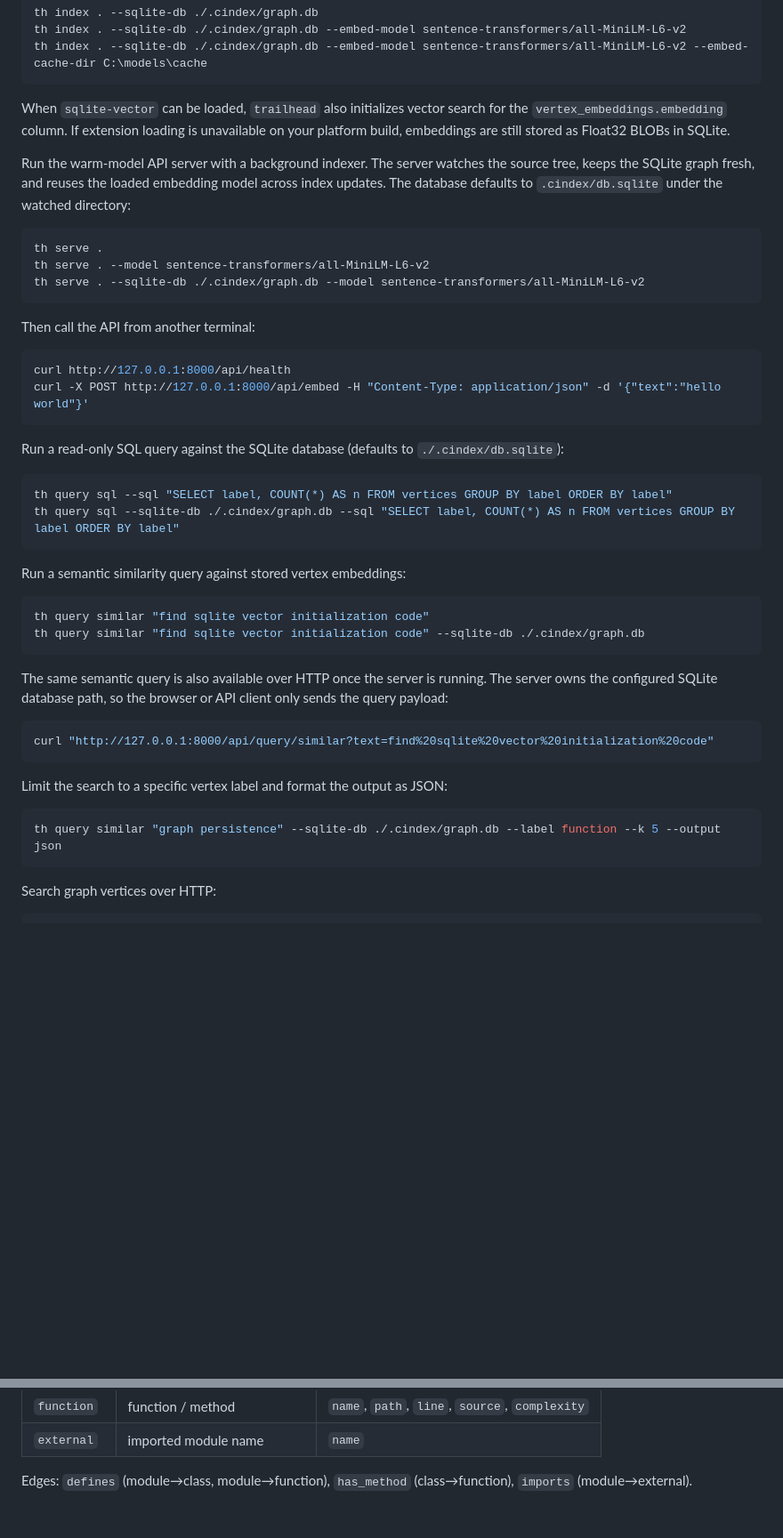
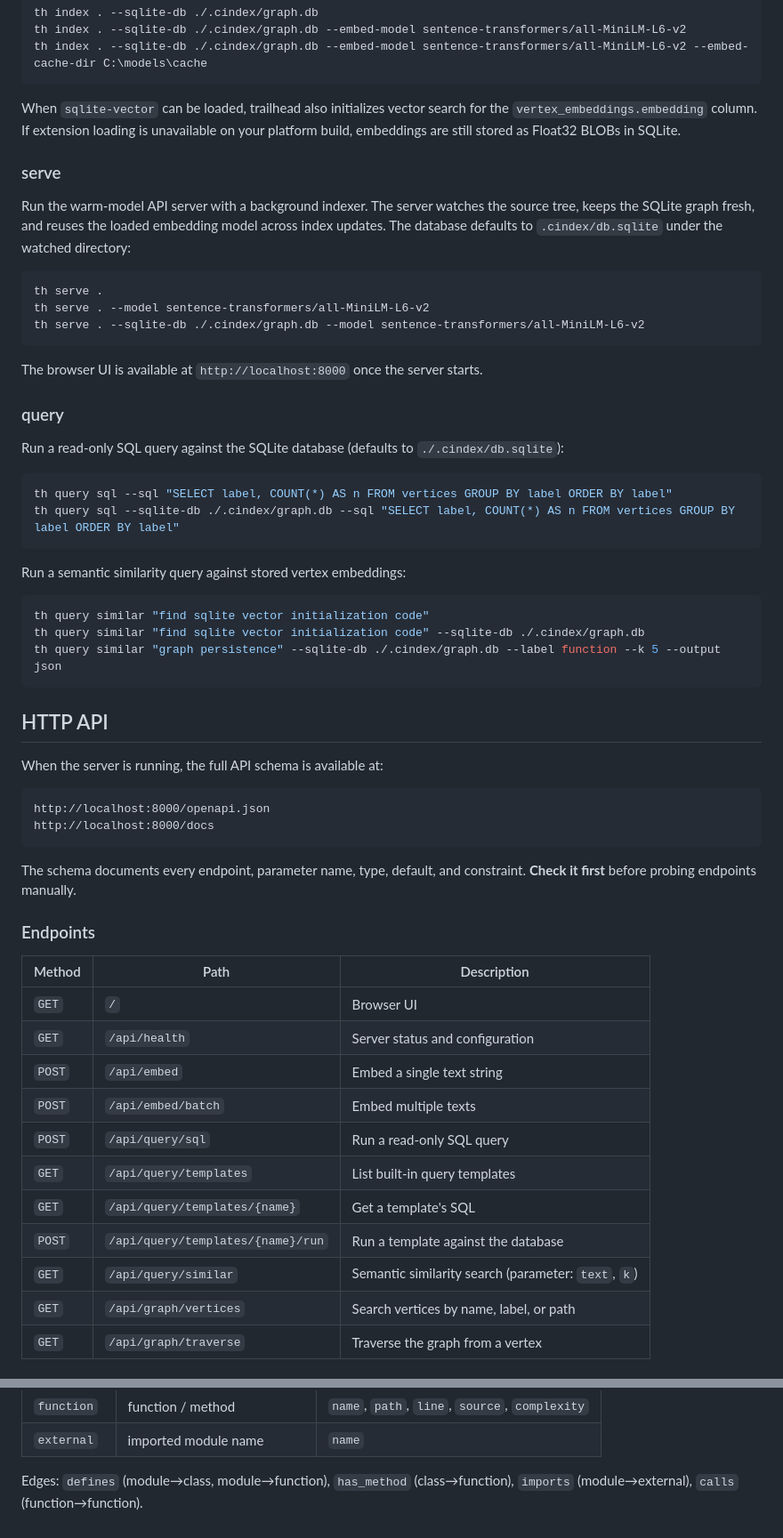
Before and after one commit to McIndi/trailhead, a Markdown page: README.md, 2 parts joined by grey strips. Shown at 89% size. Drawn GitHub-style; blank space fills up the shorter version.

Commit message:
docs: enhance README with detailed usage instructions and workflow examples

````diff
--- a/README.md
+++ b/README.md
@@ -118,9 +140,9 @@ th index . --sqlite-db ./.cindex/graph.db --embed-model sentence-transformers/al
 th index . --sqlite-db ./.cindex/graph.db --embed-model sentence-transformers/all-MiniLM-L6-v2 --embed-cache-dir C:\models\cache
 ```
 
-When `sqlite-vector` can be loaded, `trailhead` also initializes vector search for
-the `vertex_embeddings.embedding` column. If extension loading is unavailable on
-your platform build, embeddings are still stored as Float32 BLOBs in SQLite.
+When `sqlite-vector` can be loaded, trailhead also initializes vector search for the `vertex_embeddings.embedding` column. If extension loading is unavailable on your platform build, embeddings are still stored as Float32 BLOBs in SQLite.
+
+### serve
 
 Run the warm-model API server with a background indexer. The server watches the source tree, keeps the SQLite graph fresh, and reuses the loaded embedding model across index updates. The database defaults to `.cindex/db.sqlite` under the watched directory:
 
@@ -130,12 +152,9 @@ th serve . --model sentence-transformers/all-MiniLM-L6-v2
 th serve . --sqlite-db ./.cindex/graph.db --model sentence-transformers/all-MiniLM-L6-v2
 ```
 
-Then call the API from another terminal:
+The browser UI is available at `http://localhost:8000` once the server starts.
 
-```powershell
-curl http://127.0.0.1:8000/api/health
-curl -X POST http://127.0.0.1:8000/api/embed -H "Content-Type: application/json" -d '{"text":"hello world"}'
-```
+### query
 
 Run a read-only SQL query against the SQLite database (defaults to `./.cindex/db.sqlite`):
 
@@ -149,18 +168,33 @@ Run a semantic similarity query against stored vertex embeddings:
 ```powershell
 th query similar "find sqlite vector initialization code"
 th query similar "find sqlite vector initialization code" --sqlite-db ./.cindex/graph.db
-```
-
-The same semantic query is also available over HTTP once the server is running. The server owns the configured SQLite database path, so the browser or API client only sends the query payload:
-
-```powershell
-curl "http://127.0.0.1:8000/api/query/similar?text=find%20sqlite%20vector%20initialization%20code"
-```
-
-Limit the search to a specific vertex label and format the output as JSON:
-
-```powershell
 th query similar "graph persistence" --sqlite-db ./.cindex/graph.db --label function --k 5 --output json
 ```
 
-Search graph vertices over HTTP:
+## HTTP API
+
+When the server is running, the full API schema is available at:
+
+```
+http://localhost:8000/openapi.json
+http://localhost:8000/docs
+```
+
+The schema documents every endpoint, parameter name, type, default, and constraint. **Check it first** before probing endpoints manually.
+
+### Endpoints
+
+| Method | Path | Description |
+|--------|------|-------------|
+| `GET` | `/` | Browser UI |
+| `GET` | `/api/health` | Server status and configuration |
+| `POST` | `/api/embed` | Embed a single text string |
+| `POST` | `/api/embed/batch` | Embed multiple texts |
+| `POST` | `/api/query/sql` | Run a read-only SQL query |
+| `GET` | `/api/query/templates` | List built-in query templates |
+| `GET` | `/api/query/templates/{name}` | Get a template's SQL |
+| `POST` | `/api/query/templates/{name}/run` | Run a template against the database |
+| `GET` | `/api/query/similar` | Semantic similarity search (parameter: `text`, `k`) |
+| `GET` | `/api/graph/vertices` | Search vertices by name, label, or path |
+| `GET` | `/api/graph/traverse` | Traverse the graph from a vertex |
+
@@ -301,4 +425,4 @@ What each adapter should produce:
 | `function` | function / method | `name`, `path`, `line`, `source`, `complexity` |
 | `external` | imported module name | `name` |
 
-Edges: `defines` (module→class, module→function), `has_method` (class→function), `imports` (module→external).
+Edges: `defines` (module→class, module→function), `has_method` (class→function), `imports` (module→external), `calls` (function→function).
````
Also changed, not shown: other parts of README.md (+135 -23 lines).
